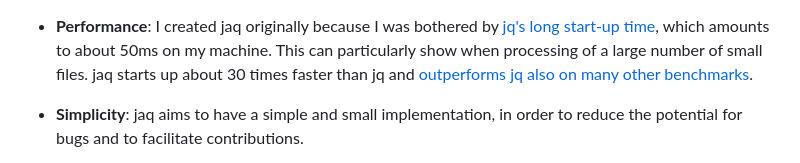
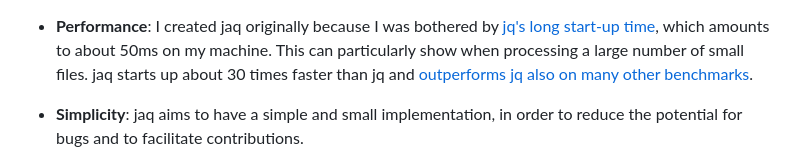
Before and after one commit to 01mf02/jaq, a Markdown page: README.md, the part around the change. Drawn GitHub-style.

Commit message:
readme: remove extraneous word

```diff
--- a/README.md
+++ b/README.md
@@ -29,7 +29,7 @@ jaq focusses on three goals:
   I created jaq originally because I was bothered by
   [jq's long start-up time](https://github.com/stedolan/jq/issues/1411),
   which amounts to about 50ms on my machine.
-  This can particularly show when processing of a large number of small files.
+  This can particularly show when processing a large number of small files.
   jaq starts up about 30 times faster than jq and
   [outperforms jq also on many other benchmarks](#performance).
 * **Simplicity**:
```
